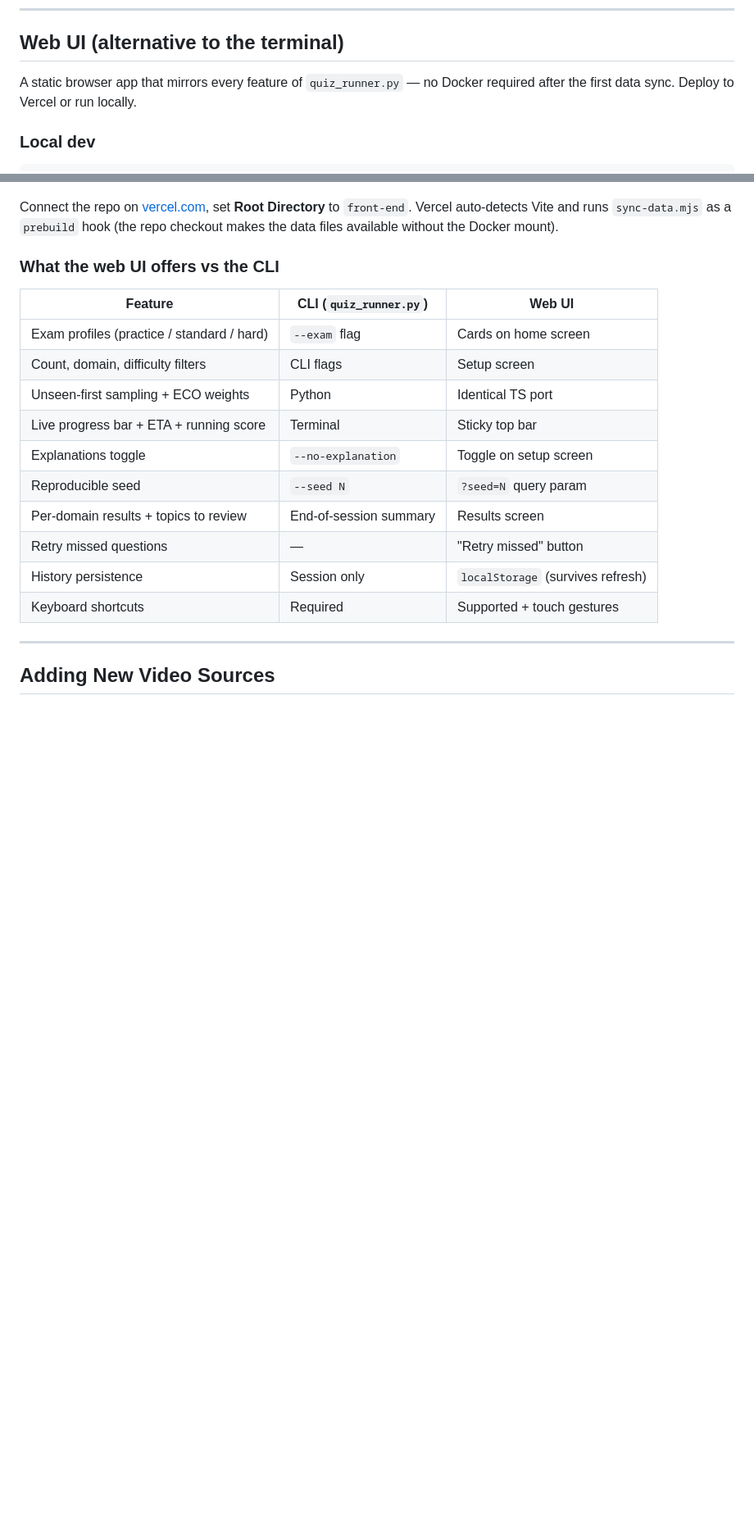
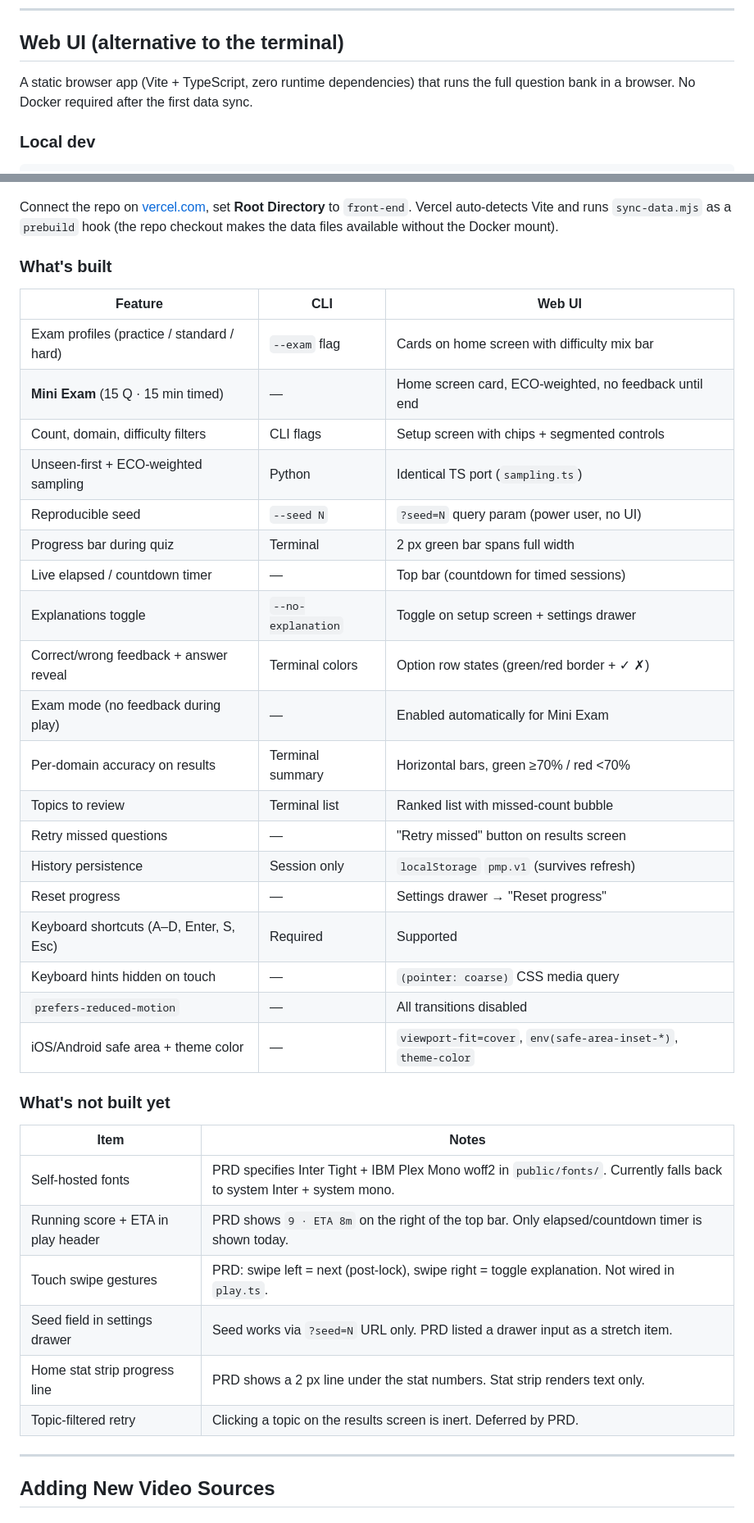
Before and after one commit to danielmschaves/pmi-pmp-study, a Markdown page: README.md, 2 parts joined by grey strips. Shown at 82% size. Rendered like a GitHub page; blank space fills up the shorter version.

Commit message:
docs: add accurate web UI status and what's-missing section from PRDs
- Expand Web UI feature table to reflect what's actually implemented:
  Mini Exam mode, exam mode (no feedback), timer, safe-area/theme-color,
  prefers-reduced-motion, pointer:coarse kbd hints. Fix the ETA row
  (only clock is shown, not score+ETA).
- Add "What's not built yet" table to Web UI section: custom fonts,
  running score/ETA, swipe gestures, seed drawer field, stat strip line.
- Document pdf_extractor.py in the project structure tree.
- Add end-of-README section for outstanding items: domain study notebooks
  (all four .ipynb files missing), PDF ingestion wiring, remaining web UI
  gaps.

https://claude.ai/code/session_01SGhb3sfPiDtzoZjUPXM3yo

```diff
--- a/README.md
+++ b/README.md
@@ -118,8 +118,8 @@ During a session:
 
 ## Web UI (alternative to the terminal)
 
-A static browser app that mirrors every feature of `quiz_runner.py` — no Docker required
-after the first data sync. Deploy to Vercel or run locally.
+A static browser app (Vite + TypeScript, zero runtime dependencies) that runs the full
+question bank in a browser. No Docker required after the first data sync.
 
 ### Local dev
 
@@ -147,20 +147,40 @@ Connect the repo on [vercel.com](https://vercel.com), set **Root Directory** to
 `front-end`. Vercel auto-detects Vite and runs `sync-data.mjs` as a `prebuild` hook
 (the repo checkout makes the data files available without the Docker mount).
 
-### What the web UI offers vs the CLI
+### What's built
 
-| Feature | CLI (`quiz_runner.py`) | Web UI |
+| Feature | CLI | Web UI |
 |---|---|---|
-| Exam profiles (practice / standard / hard) | `--exam` flag | Cards on home screen |
-| Count, domain, difficulty filters | CLI flags | Setup screen |
-| Unseen-first sampling + ECO weights | Python | Identical TS port |
-| Live progress bar + ETA + running score | Terminal | Sticky top bar |
-| Explanations toggle | `--no-explanation` | Toggle on setup screen |
-| Reproducible seed | `--seed N` | `?seed=N` query param |
-| Per-domain results + topics to review | End-of-session summary | Results screen |
-| Retry missed questions | — | "Retry missed" button |
-| History persistence | Session only | `localStorage` (survives refresh) |
-| Keyboard shortcuts | Required | Supported + touch gestures |
+| Exam profiles (practice / standard / hard) | `--exam` flag | Cards on home screen with difficulty mix bar |
+| **Mini Exam** (15 Q · 15 min timed) | — | Home screen card, ECO-weighted, no feedback until end |
+| Count, domain, difficulty filters | CLI flags | Setup screen with chips + segmented controls |
+| Unseen-first + ECO-weighted sampling | Python | Identical TS port (`sampling.ts`) |
+| Reproducible seed | `--seed N` | `?seed=N` query param (power user, no UI) |
+| Progress bar during quiz | Terminal | 2 px green bar spans full width |
+| Live elapsed / countdown timer | — | Top bar (countdown for timed sessions) |
+| Explanations toggle | `--no-explanation` | Toggle on setup screen + settings drawer |
+| Correct/wrong feedback + answer reveal | Terminal colors | Option row states (green/red border + ✓ ✗) |
+| Exam mode (no feedback during play) | — | Enabled automatically for Mini Exam |
+| Per-domain accuracy on results | Terminal summary | Horizontal bars, green ≥70% / red <70% |
+| Topics to review | Terminal list | Ranked list with missed-count bubble |
+| Retry missed questions | — | "Retry missed" button on results screen |
+| History persistence | Session only | `localStorage` `pmp.v1` (survives refresh) |
+| Reset progress | — | Settings drawer → "Reset progress" |
+| Keyboard shortcuts (A–D, Enter, S, Esc) | Required | Supported |
+| Keyboard hints hidden on touch | — | `(pointer: coarse)` CSS media query |
+| `prefers-reduced-motion` | — | All transitions disabled |
+| iOS/Android safe area + theme color | — | `viewport-fit=cover`, `env(safe-area-inset-*)`, `theme-color` |
+
+### What's not built yet
+
+| Item | Notes |
+|---|---|
+| Self-hosted fonts | PRD specifies Inter Tight + IBM Plex Mono woff2 in `public/fonts/`. Currently falls back to system Inter + system mono. |
+| Running score + ETA in play header | PRD shows `9 · ETA 8m` on the right of the top bar. Only elapsed/countdown timer is shown today. |
+| Touch swipe gestures | PRD: swipe left = next (post-lock), swipe right = toggle explanation. Not wired in `play.ts`. |
+| Seed field in settings drawer | Seed works via `?seed=N` URL only. PRD listed a drawer input as a stretch item. |
+| Home stat strip progress line | PRD shows a 2 px line under the stat numbers. Stat strip renders text only. |
+| Topic-filtered retry | Clicking a topic on the results screen is inert. Deferred by PRD. |
 
 ---
 
```
Also changed, not shown: other parts of README.md (+29 -2 lines).
